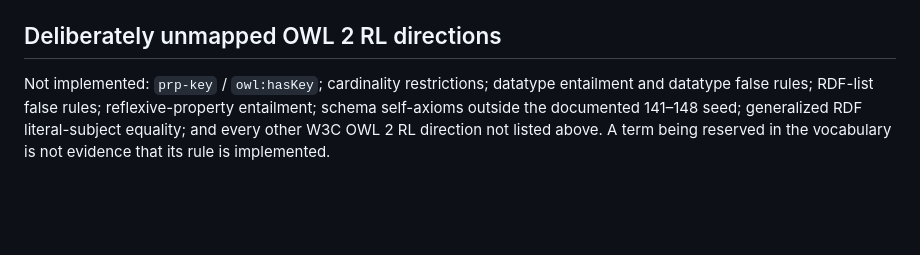
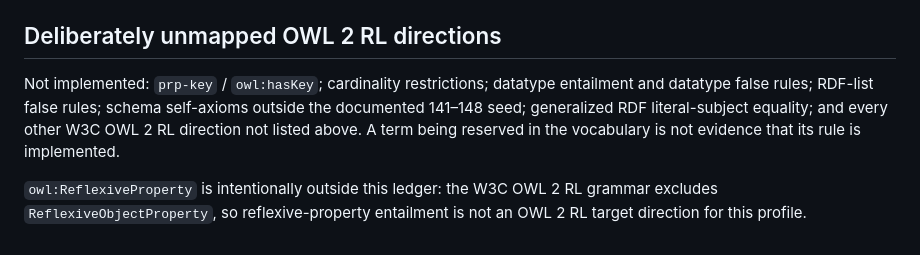
Before and after one commit to crapthings/odin-reasoner, a Markdown page: reasoner/owlrl/conformance-ledger.md, the part around the change. Rendered like a GitHub page; blank space fills up the shorter version.

```diff
--- a/reasoner/owlrl/conformance-ledger.md
+++ b/reasoner/owlrl/conformance-ledger.md
@@ -104,8 +104,11 @@ origin-only contract; `materialize_all` is the gate for dynamic provenance.
 ## Deliberately unmapped OWL 2 RL directions
 
 Not implemented: `prp-key` / `owl:hasKey`; cardinality restrictions; datatype
-entailment and datatype false rules; RDF-list false rules; reflexive-property
-entailment; schema self-axioms outside the documented 141–148 seed; generalized
+entailment and datatype false rules; RDF-list false rules; schema self-axioms outside the documented 141–148 seed; generalized
 RDF literal-subject equality; and every other W3C OWL 2 RL direction not listed
 above. A term being reserved in the vocabulary is not evidence that its rule is
 implemented.
+
+`owl:ReflexiveProperty` is intentionally outside this ledger: the W3C OWL 2 RL
+grammar excludes `ReflexiveObjectProperty`, so reflexive-property entailment is
+not an OWL 2 RL target direction for this profile.
```
Also changed, not shown: README.md (+4 -4 lines).
